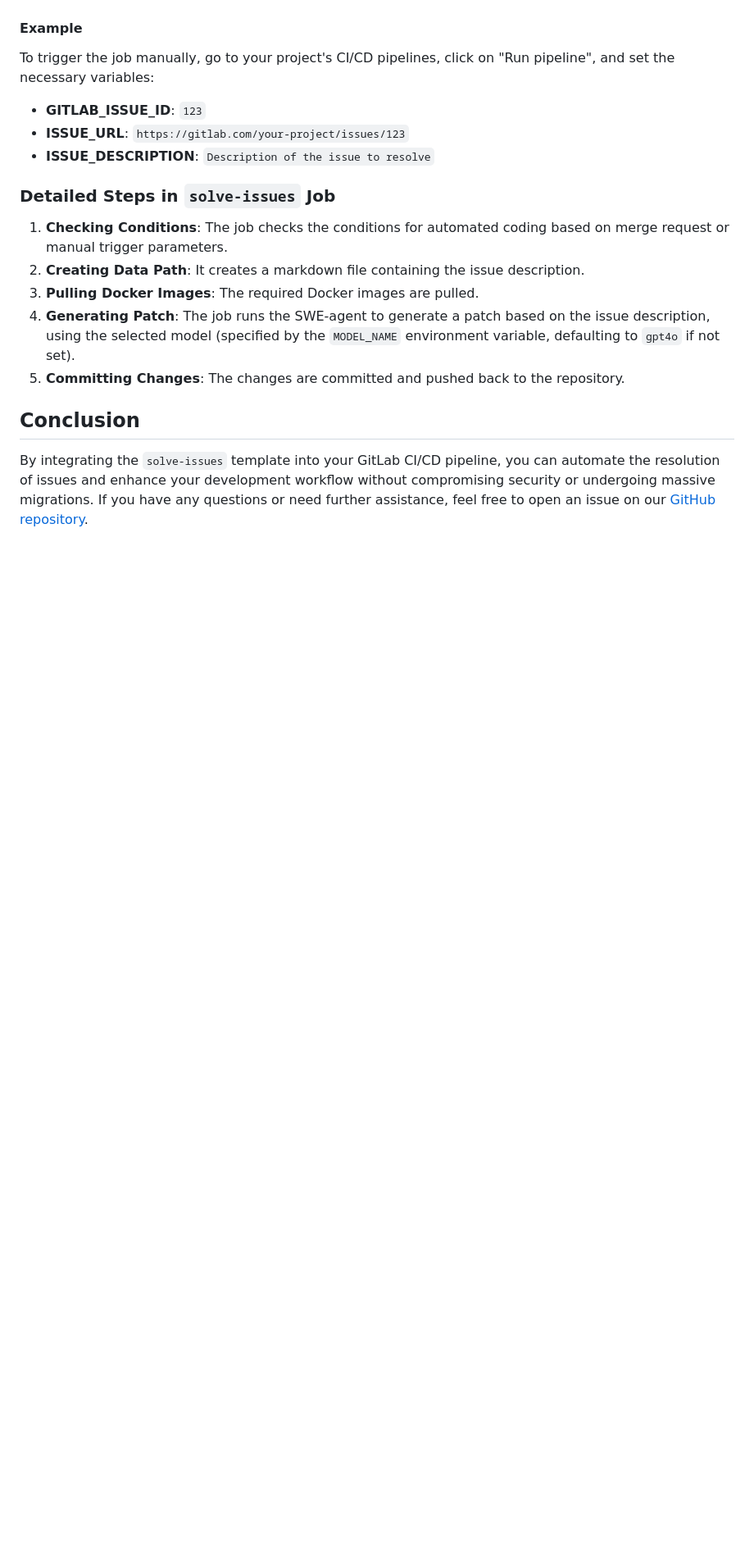
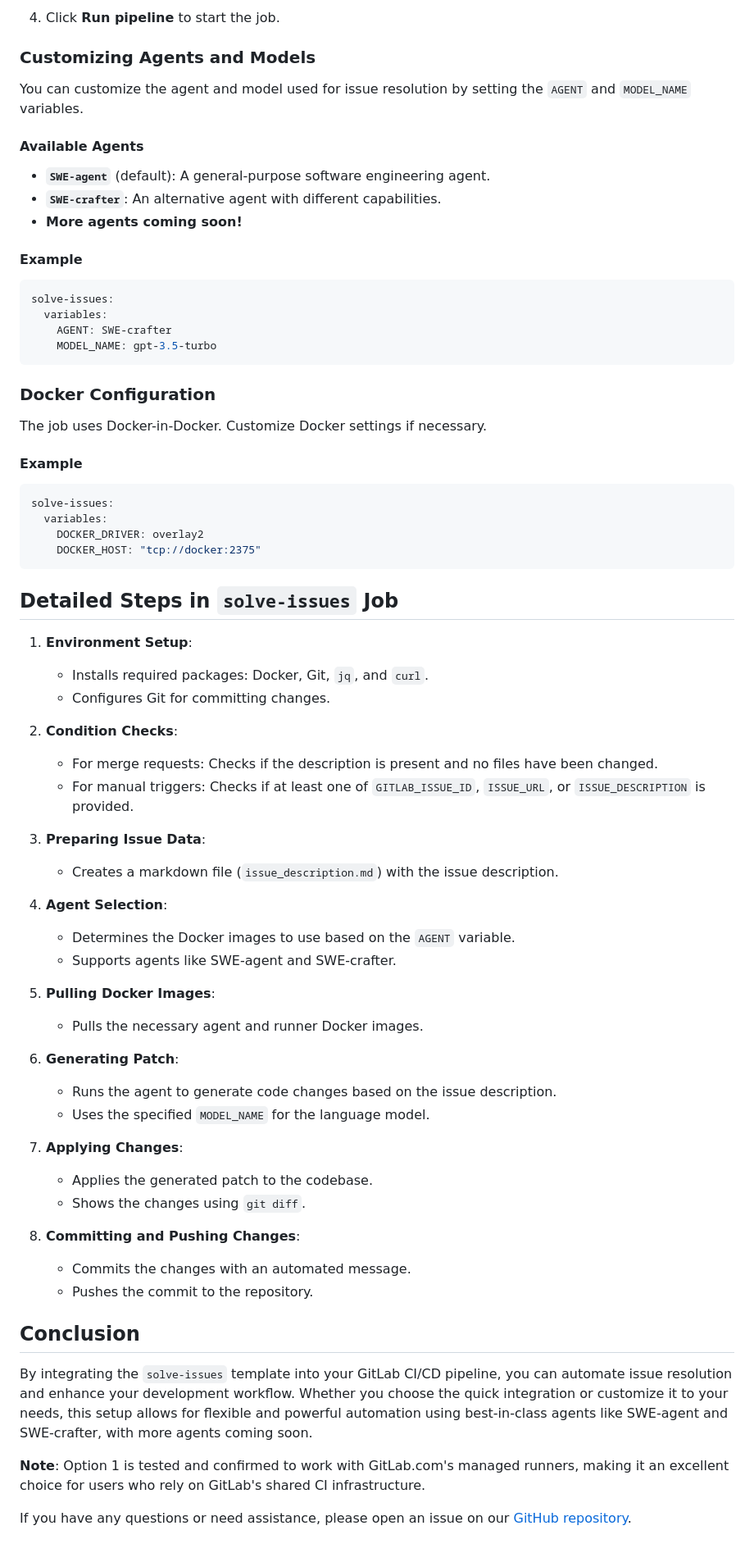
Before and after one commit to umans-tech/issue-solver-bots, a Markdown page: docs/gitlab-ci-setup.md, the part around one of its changes. Shown at 82% size. GitHub-like rendering; blank space fills up the shorter version.

````diff
--- a/docs/gitlab-ci-setup.md
+++ b/docs/gitlab-ci-setup.md
@@ -76,26 +157,86 @@ You can manually trigger the `solve-issues` job by specifying issue-related vari
+4. Click **Run pipeline** to start the job.
+
+### Customizing Agents and Models
+
+You can customize the agent and model used for issue resolution by setting the `AGENT` and `MODEL_NAME` variables.
+
+#### Available Agents
+
+- **`SWE-agent`** (default): A general-purpose software engineering agent.
+- **`SWE-crafter`**: An alternative agent with different capabilities.
+- **More agents coming soon!**
 
 #### Example
 
-To trigger the job manually, go to your project's CI/CD pipelines, click on "Run pipeline", and set the necessary
-variables:
+```yaml
+solve-issues:
+  variables:
+    AGENT: SWE-crafter
+    MODEL_NAME: gpt-3.5-turbo
+```
 
-- **GITLAB_ISSUE_ID**: `123`
-- **ISSUE_URL**: `https://gitlab.com/your-project/issues/123`
-- **ISSUE_DESCRIPTION**: `Description of the issue to resolve`
+### Docker Configuration
 
-### Detailed Steps in `solve-issues` Job
+The job uses Docker-in-Docker. Customize Docker settings if necessary.
 
-1. **Checking Conditions**: The job checks the conditions for automated coding based on merge request or manual trigger
-   parameters.
-2. **Creating Data Path**: It creates a markdown file containing the issue description.
-3. **Pulling Docker Images**: The required Docker images are pulled.
-4. **Generating Patch**: The job runs the SWE-agent to generate a patch based on the issue description, using the
-   selected model (specified by the `MODEL_NAME` environment variable, defaulting to `gpt4o` if not set).
-5. **Committing Changes**: The changes are committed and pushed back to the repository.
+#### Example
+
+```yaml
+solve-issues:
+  variables:
+    DOCKER_DRIVER: overlay2
+    DOCKER_HOST: "tcp://docker:2375"
+```
+
+## Detailed Steps in `solve-issues` Job
+
+1. **Environment Setup**:
+
+    - Installs required packages: Docker, Git, `jq`, and `curl`.
+    - Configures Git for committing changes.
+
+2. **Condition Checks**:
+
+    - For merge requests: Checks if the description is present and no files have been changed.
+    - For manual triggers: Checks if at least one of `GITLAB_ISSUE_ID`, `ISSUE_URL`, or `ISSUE_DESCRIPTION` is provided.
+
+3. **Preparing Issue Data**:
+
+    - Creates a markdown file (`issue_description.md`) with the issue description.
+
+4. **Agent Selection**:
+
+    - Determines the Docker images to use based on the `AGENT` variable.
+    - Supports agents like SWE-agent and SWE-crafter.
+
+5. **Pulling Docker Images**:
+
+    - Pulls the necessary agent and runner Docker images.
+
+6. **Generating Patch**:
+
+    - Runs the agent to generate code changes based on the issue description.
+    - Uses the specified `MODEL_NAME` for the language model.
+
+7. **Applying Changes**:
+
+    - Applies the generated patch to the codebase.
+    - Shows the changes using `git diff`.
+
+8. **Committing and Pushing Changes**:
+
+    - Commits the changes with an automated message.
+    - Pushes the commit to the repository.
 
 ## Conclusion
 
-By integrating the `solve-issues` template into your GitLab CI/CD pipeline, you can automate the resolution of issues
-and enhance your development workflow without compromising security or undergoing massive migrations. If you have any
-questions or need further assistance, feel free to open an issue on
+By integrating the `solve-issues` template into your GitLab CI/CD pipeline, you can automate issue resolution and
+enhance your development workflow. Whether you choose the quick integration or customize it to your needs, this setup
+allows for flexible and powerful automation using best-in-class agents like SWE-agent and SWE-crafter, with more agents
+coming soon.
+
+**Note**: Option 1 is tested and confirmed to work with GitLab.com's managed runners, making it an excellent choice for
+users who rely on GitLab's shared CI infrastructure.
+
+If you have any questions or need assistance, please open an issue on
 our [GitHub repository](https://github.com/umans-tech/issue-solver-bots/issues).
````
Also changed, not shown: other parts of docs/gitlab-ci-setup.md (+120 -39 lines).
